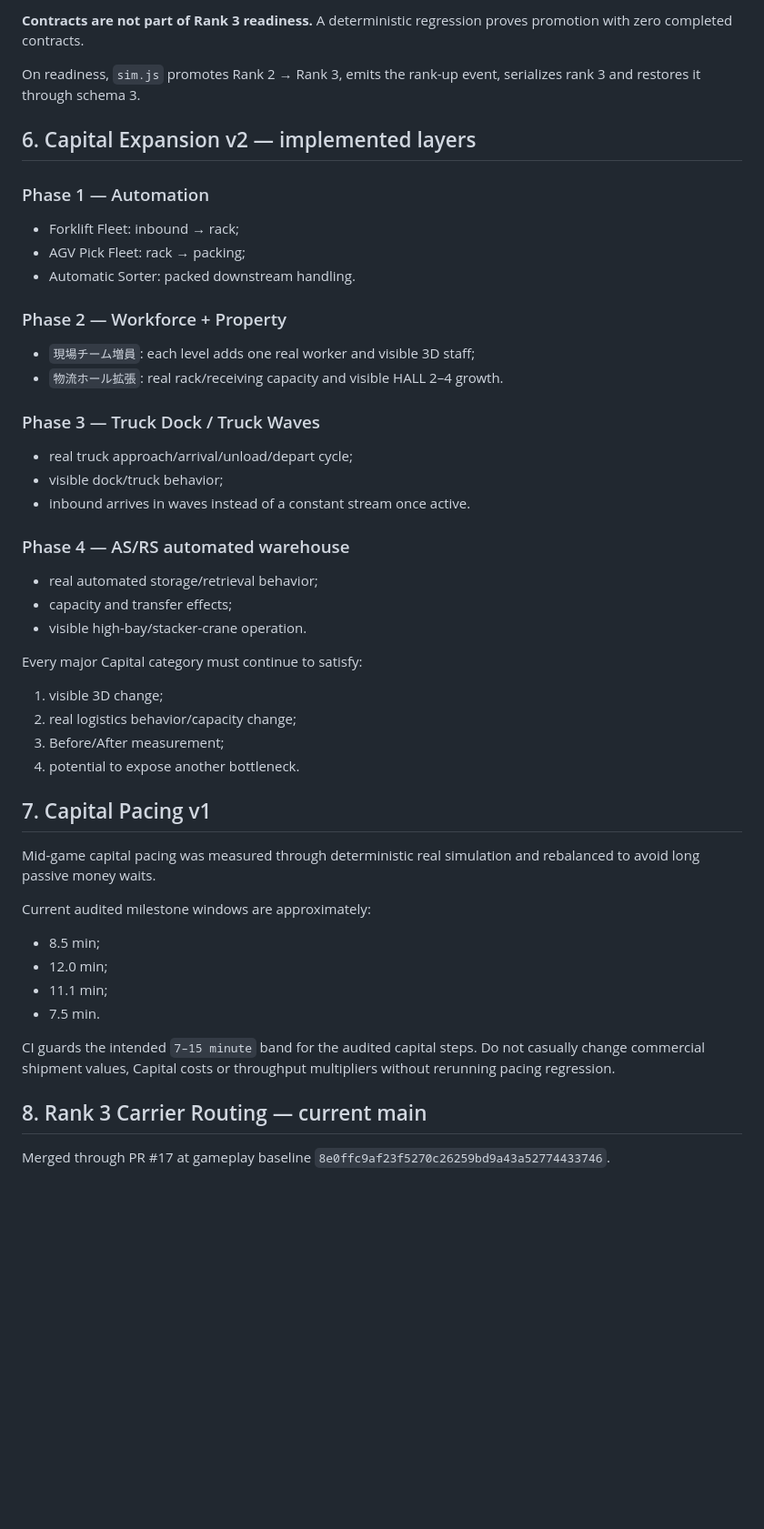
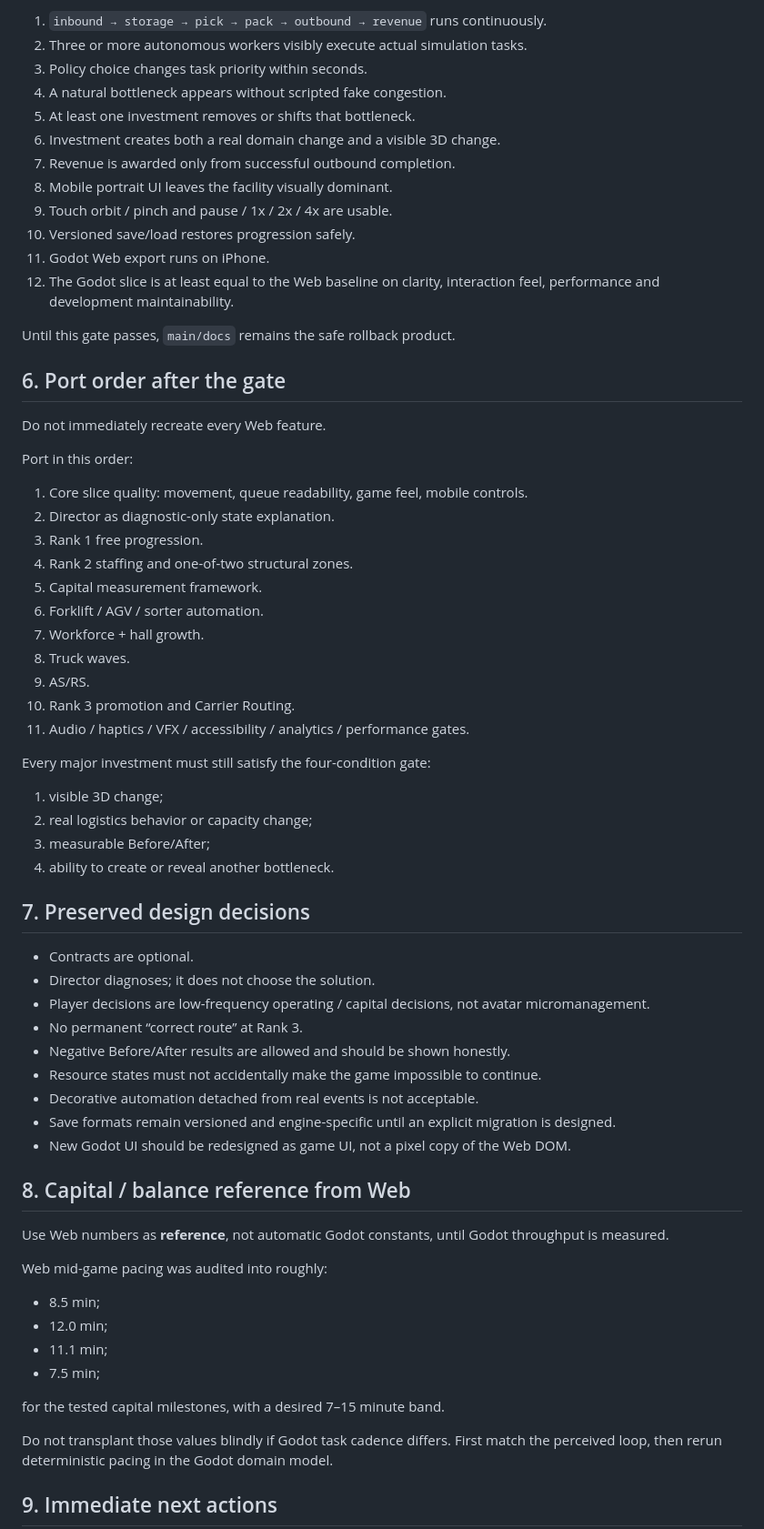
Before and after one commit to 48wr9f4wgp-lab/Logistics-Boss, a Markdown page: HANDOFF.md, the part around one of its changes. Shown at 91% size. GitHub-like rendering; blank space fills up the shorter version.

```diff
--- a/HANDOFF.md
+++ b/HANDOFF.md
@@ -108,48 +139,67 @@ Readiness is path-agnostic and requires:
 
-**Contracts are not part of Rank 3 readiness.** A deterministic regression proves promotion with zero completed contracts.
+1. `inbound → storage → pick → pack → outbound → revenue` runs continuously.
+2. Three or more autonomous workers visibly execute actual simulation tasks.
+3. Policy choice changes task priority within seconds.
+4. A natural bottleneck appears without scripted fake congestion.
+5. At least one investment removes or shifts that bottleneck.
+6. Investment creates both a real domain change and a visible 3D change.
+7. Revenue is awarded only from successful outbound completion.
+8. Mobile portrait UI leaves the facility visually dominant.
+9. Touch orbit / pinch and pause / 1x / 2x / 4x are usable.
+10. Versioned save/load restores progression safely.
+11. Godot Web export runs on iPhone.
+12. The Godot slice is at least equal to the Web baseline on clarity, interaction feel, performance and development maintainability.
 
-On readiness, `sim.js` promotes Rank 2 → Rank 3, emits the rank-up event, serializes rank 3 and restores it through schema 3.
+Until this gate passes, `main/docs` remains the safe rollback product.
 
-## 6. Capital Expansion v2 — implemented layers
+## 6. Port order after the gate
 
-### Phase 1 — Automation
-- Forklift Fleet: inbound → rack;
-- AGV Pick Fleet: rack → packing;
-- Automatic Sorter: packed downstream handling.
+Do not immediately recreate every Web feature.
 
-### Phase 2 — Workforce + Property
-- `現場チーム増員`: each level adds one real worker and visible 3D staff;
-- `物流ホール拡張`: real rack/receiving capacity and visible HALL 2–4 growth.
+Port in this order:
+1. Core slice quality: movement, queue readability, game feel, mobile controls.
+2. Director as diagnostic-only state explanation.
+3. Rank 1 free progression.
+4. Rank 2 staffing and one-of-two structural zones.
+5. Capital measurement framework.
+6. Forklift / AGV / sorter automation.
+7. Workforce + hall growth.
+8. Truck waves.
+9. AS/RS.
+10. Rank 3 promotion and Carrier Routing.
+11. Audio / haptics / VFX / accessibility / analytics / performance gates.
 
-### Phase 3 — Truck Dock / Truck Waves
-- real truck approach/arrival/unload/depart cycle;
-- visible dock/truck behavior;
-- inbound arrives in waves instead of a constant stream once active.
+Every major investment must still satisfy the four-condition gate:
+1. visible 3D change;
+2. real logistics behavior or capacity change;
+3. measurable Before/After;
+4. ability to create or reveal another bottleneck.
 
-### Phase 4 — AS/RS automated warehouse
-- real automated storage/retrieval behavior;
-- capacity and transfer effects;
-- visible high-bay/stacker-crane operation.
+## 7. Preserved design decisions
 
-Every major Capital category must continue to satisfy:
-1. visible 3D change;
-2. real logistics behavior/capacity change;
-3. Before/After measurement;
-4. potential to expose another bottleneck.
+- Contracts are optional.
+- Director diagnoses; it does not choose the solution.
+- Player decisions are low-frequency operating / capital decisions, not avatar micromanagement.
+- No permanent “correct route” at Rank 3.
+- Negative Before/After results are allowed and should be shown honestly.
+- Resource states must not accidentally make the game impossible to continue.
+- Decorative automation detached from real events is not acceptable.
+- Save formats remain versioned and engine-specific until an explicit migration is designed.
+- New Godot UI should be redesigned as game UI, not a pixel copy of the Web DOM.
 
-## 7. Capital Pacing v1
+## 8. Capital / balance reference from Web
 
-Mid-game capital pacing was measured through deterministic real simulation and rebalanced to avoid long passive money waits.
+Use Web numbers as **reference**, not automatic Godot constants, until Godot throughput is measured.
 
-Current audited milestone windows are approximately:
+Web mid-game pacing was audited into roughly:
 - 8.5 min;
 - 12.0 min;
 - 11.1 min;
-- 7.5 min.
+- 7.5 min;
 
-CI guards the intended `7–15 minute` band for the audited capital steps. Do not casually change commercial shipment values, Capital costs or throughput multipliers without rerunning pacing regression.
+for the tested capital milestones, with a desired 7–15 minute band.
 
-## 8. Rank 3 Carrier Routing — current main
+Do not transplant those values blindly if Godot task cadence differs. First match the perceived loop, then rerun deterministic pacing in the Godot domain model.
 
-Merged through PR #17 at gameplay baseline `8e0ffc9af23f5270c26259bd9a43a52774433746`.
+## 9. Immediate next actions
 
```
Also changed, not shown: other parts of HANDOFF.md (+111 -157 lines).
